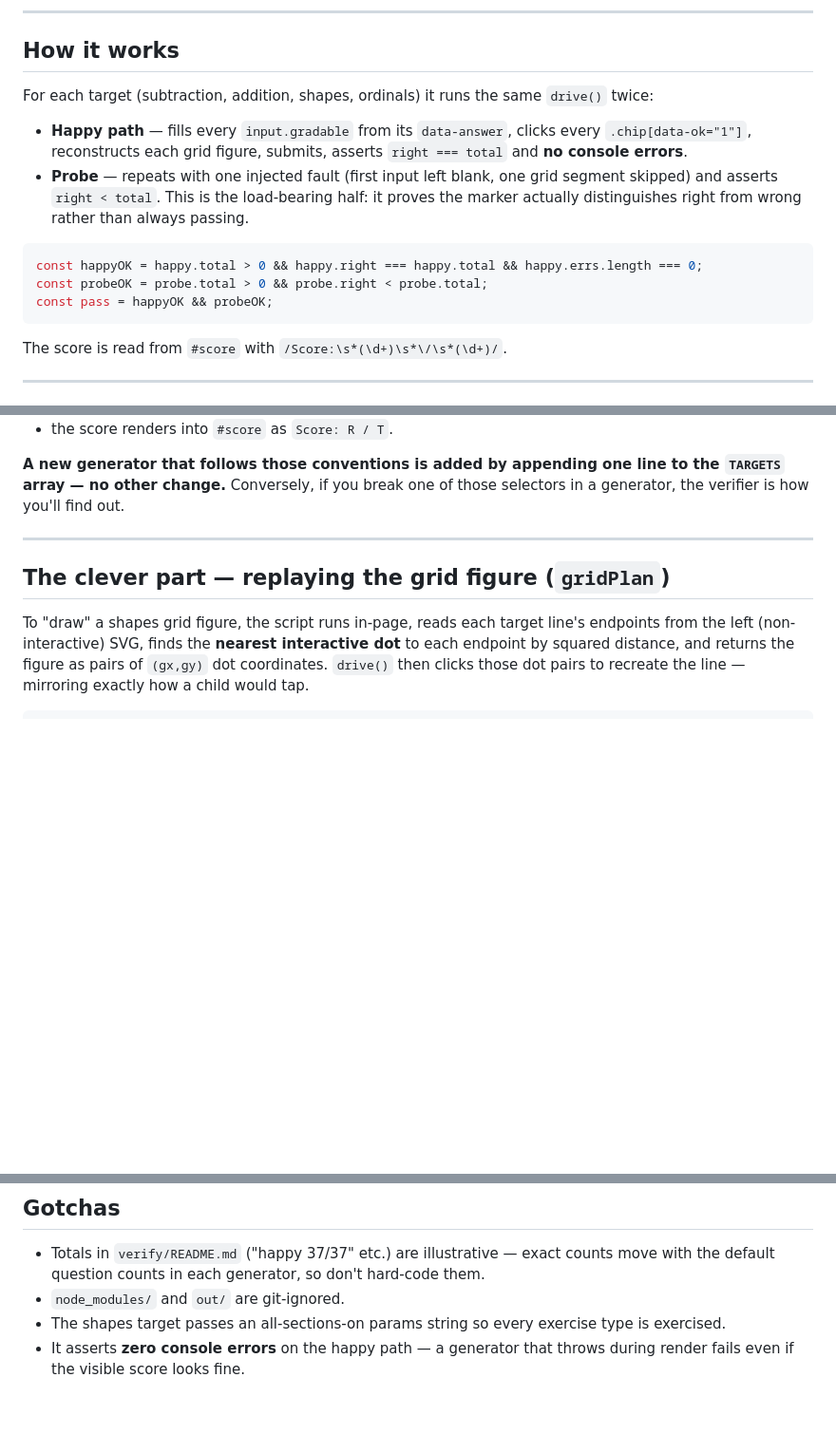
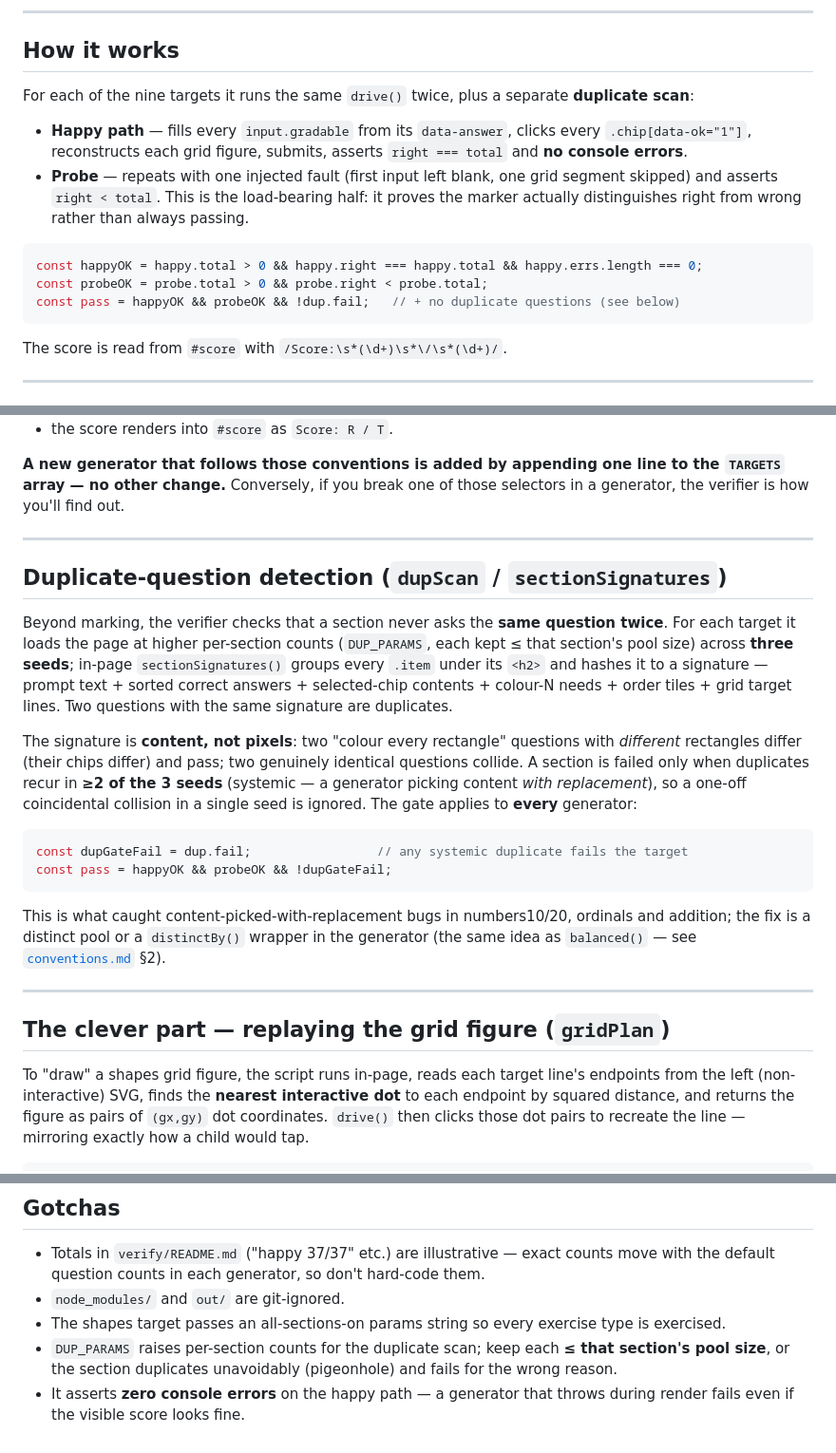
Before and after one commit to cheokjiade/maths, a Markdown page: specs/verify.md, 3 parts joined by grey strips. Shown at 95% size. Rendered like a GitHub page; blank space fills up the shorter version.

Commit message:
docs: shapes variety/compose-silhouette/grid drag-snap; duplicate-question detection and gate in verify + conventions

````diff
--- a/specs/verify.md
+++ b/specs/verify.md
@@ -19,7 +19,7 @@ land in `verify/out/`. Exit code is non-zero if any target fails.
 
 ## How it works
 
-For each target (subtraction, addition, shapes, ordinals) it runs the same `drive()` twice:
+For each of the nine targets it runs the same `drive()` twice, plus a separate **duplicate scan**:
 
 - **Happy path** — fills every `input.gradable` from its `data-answer`, clicks every
   `.chip[data-ok="1"]`, reconstructs each grid figure, submits, asserts `right === total` and **no
@@ -31,7 +31,7 @@ For each target (subtraction, addition, shapes, ordinals) it runs the same `driv
 ```javascript
 const happyOK = happy.total > 0 && happy.right === happy.total && happy.errs.length === 0;
 const probeOK = probe.total > 0 && probe.right < probe.total;
-const pass = happyOK && probeOK;
+const pass = happyOK && probeOK && !dup.fail;   // + no duplicate questions (see below)
 ```
 
 The score is read from `#score` with `/Score:\s*(\d+)\s*\/\s*(\d+)/`.
@@ -52,6 +52,31 @@ conventions documented in [`conventions.md`](conventions.md) §4:
 **A new generator that follows those conventions is added by appending one line to the `TARGETS`
 array — no other change.** Conversely, if you break one of those selectors in a generator, the
 verifier is how you'll find out.
+
+---
+
+## Duplicate-question detection (`dupScan` / `sectionSignatures`)
+
+Beyond marking, the verifier checks that a section never asks the **same question twice**. For each
+target it loads the page at higher per-section counts (`DUP_PARAMS`, each kept ≤ that section's pool
+size) across **three seeds**; in-page `sectionSignatures()` groups every `.item` under its `<h2>` and
+hashes it to a signature — prompt text + sorted correct answers + selected-chip contents + colour-N
+needs + order tiles + grid target lines. Two questions with the same signature are duplicates.
+
+The signature is **content, not pixels**: two "colour every rectangle" questions with *different*
+rectangles differ (their chips differ) and pass; two genuinely identical questions collide. A section
+is failed only when duplicates recur in **≥2 of the 3 seeds** (systemic — a generator picking content
+*with replacement*), so a one-off coincidental collision in a single seed is ignored. The gate applies
+to **every** generator:
+
+```javascript
+const dupGateFail = dup.fail;                 // any systemic duplicate fails the target
+const pass = happyOK && probeOK && !dupGateFail;
+```
+
+This is what caught content-picked-with-replacement bugs in numbers10/20, ordinals and addition; the
+fix is a distinct pool or a `distinctBy()` wrapper in the generator (the same idea as `balanced()` —
+see [`conventions.md`](conventions.md) §2).
 
 ---
 
@@ -81,5 +106,7 @@ out[svg.id] = [...left.querySelectorAll('line.gtarget')].map(L => {
   default question counts in each generator, so don't hard-code them.
 - `node_modules/` and `out/` are git-ignored.
 - The shapes target passes an all-sections-on params string so every exercise type is exercised.
+- `DUP_PARAMS` raises per-section counts for the duplicate scan; keep each **≤ that section's pool
+  size**, or the section duplicates unavoidably (pigeonhole) and fails for the wrong reason.
 - It asserts **zero console errors** on the happy path — a generator that throws during render fails
   even if the visible score looks fine.
````
Also changed, not shown: specs/conventions.md (+7 -0 lines), specs/shapes.md (+23 -15 lines).
